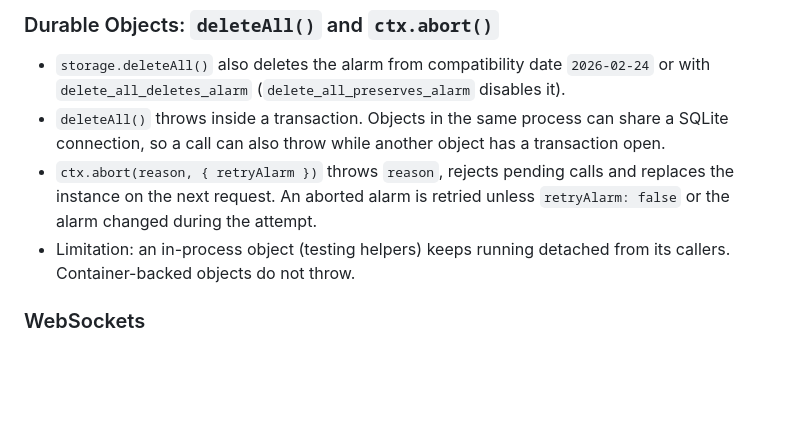
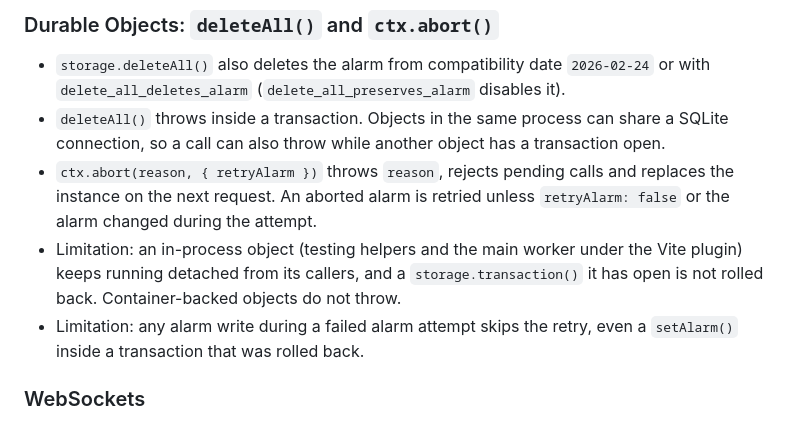
Before and after one commit to contember/lopata, a Markdown page: FEATURES.md, the part around the change. GitHub-like rendering; blank space fills up the shorter version.

Commit message:
docs: name the Vite main worker and alarm retry limits of ctx.abort()
Co-Authored-By: Claude Opus 5.5 <noreply@anthropic.com>

```diff
--- a/FEATURES.md
+++ b/FEATURES.md
@@ -89,7 +89,8 @@ Short overview of Cloudflare Workers features added in 2026. Each entry lists wh
 - `storage.deleteAll()` also deletes the alarm from compatibility date `2026-02-24` or with `delete_all_deletes_alarm` (`delete_all_preserves_alarm` disables it).
 - `deleteAll()` throws inside a transaction. Objects in the same process can share a SQLite connection, so a call can also throw while another object has a transaction open.
 - `ctx.abort(reason, { retryAlarm })` throws `reason`, rejects pending calls and replaces the instance on the next request. An aborted alarm is retried unless `retryAlarm: false` or the alarm changed during the attempt.
-- Limitation: an in-process object (testing helpers) keeps running detached from its callers. Container-backed objects do not throw.
+- Limitation: an in-process object (testing helpers and the main worker under the Vite plugin) keeps running detached from its callers, and a `storage.transaction()` it has open is not rolled back. Container-backed objects do not throw.
+- Limitation: any alarm write during a failed alarm attempt skips the retry, even a `setAlarm()` inside a transaction that was rolled back.
 
 ### WebSockets
 
```
